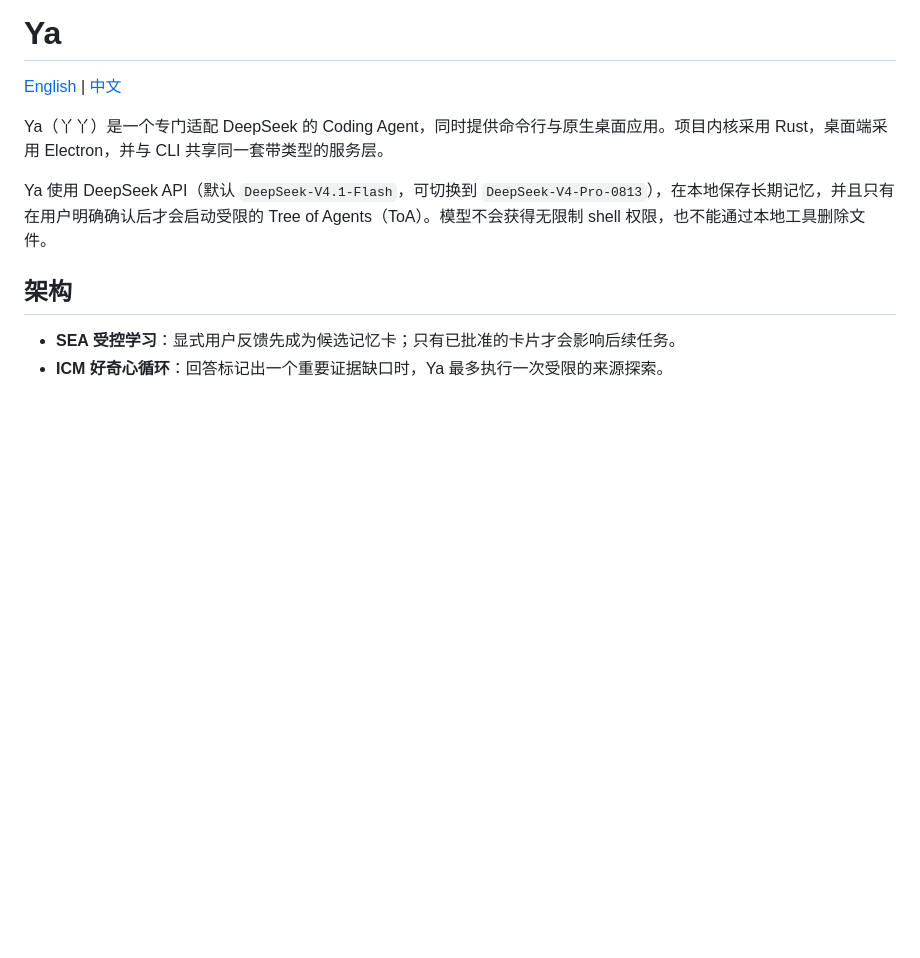
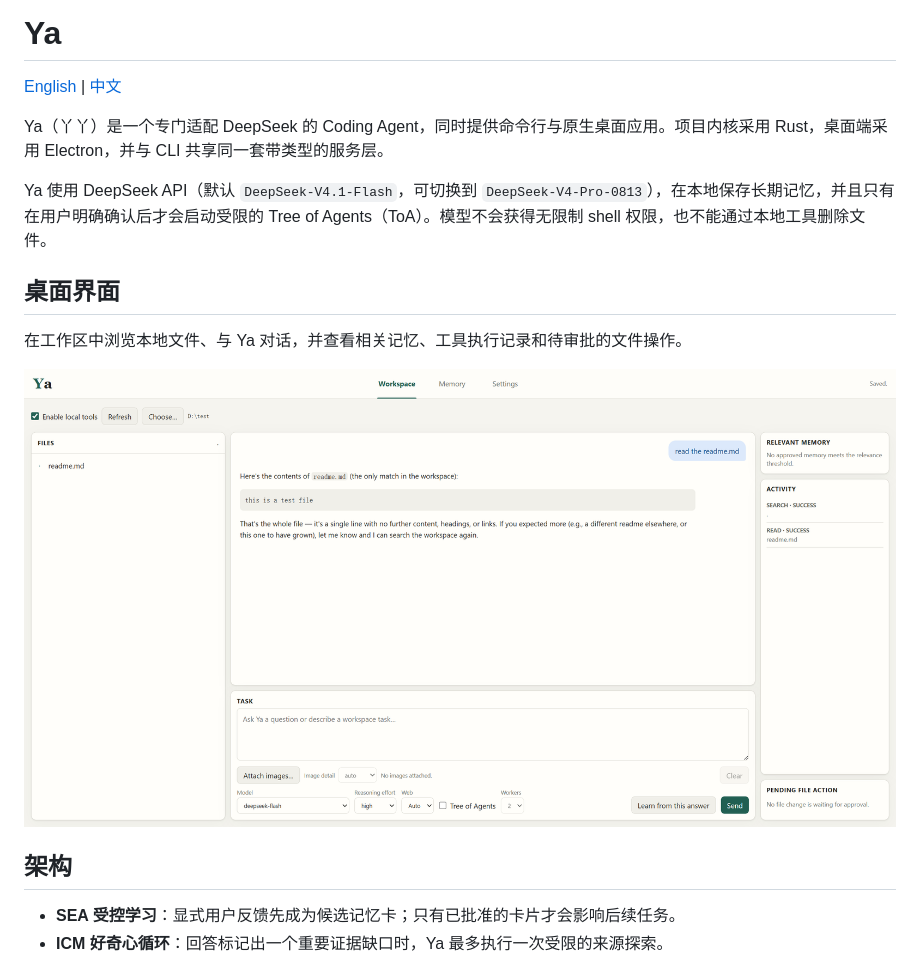
Before and after one commit to ZedingZhang/ya-agent, a Markdown page: README.zh-CN.md, the part around the change. Drawn GitHub-style; pictures changed too: assets/ya-gui-workspace-screenshot.png (added); blank space fills up the shorter version.

Commit message:
docs: add desktop screenshot to Chinese README

```diff
--- a/README.zh-CN.md
+++ b/README.zh-CN.md
@@ -5,6 +5,12 @@
 Ya（丫丫）是一个专门适配 DeepSeek 的 Coding Agent，同时提供命令行与原生桌面应用。项目内核采用 Rust，桌面端采用 Electron，并与 CLI 共享同一套带类型的服务层。
 
 Ya 使用 DeepSeek API（默认 `DeepSeek-V4.1-Flash`，可切换到 `DeepSeek-V4-Pro-0813`），在本地保存长期记忆，并且只有在用户明确确认后才会启动受限的 Tree of Agents（ToA）。模型不会获得无限制 shell 权限，也不能通过本地工具删除文件。
+
+## 桌面界面
+
+在工作区中浏览本地文件、与 Ya 对话，并查看相关记忆、工具执行记录和待审批的文件操作。
+
+![Ya 桌面工作区：左侧文件列表、中间对话与任务输入区、右侧相关记忆和工具执行记录](assets/ya-gui-workspace-screenshot.png)
 
 ## 架构
 
```
